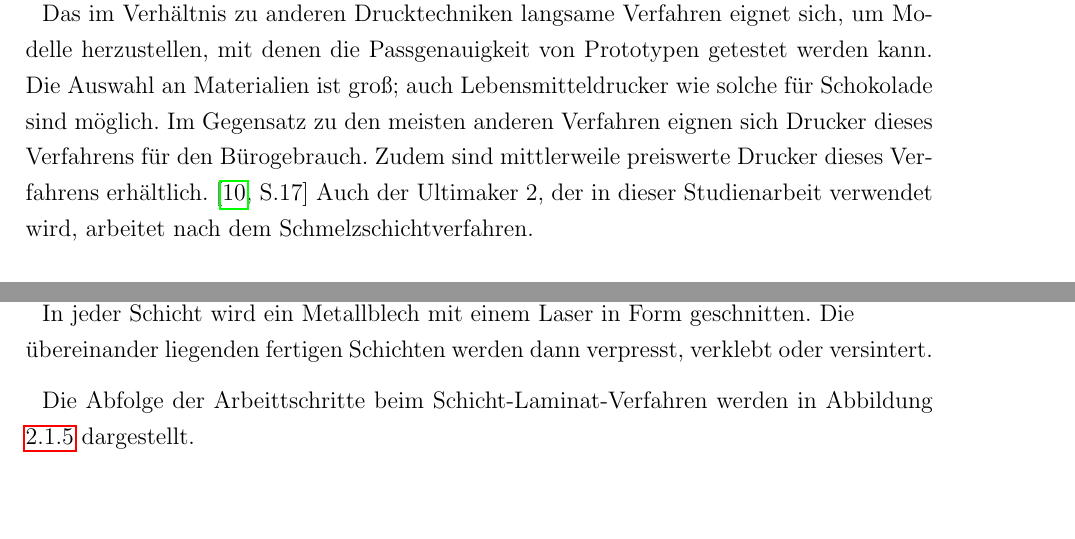
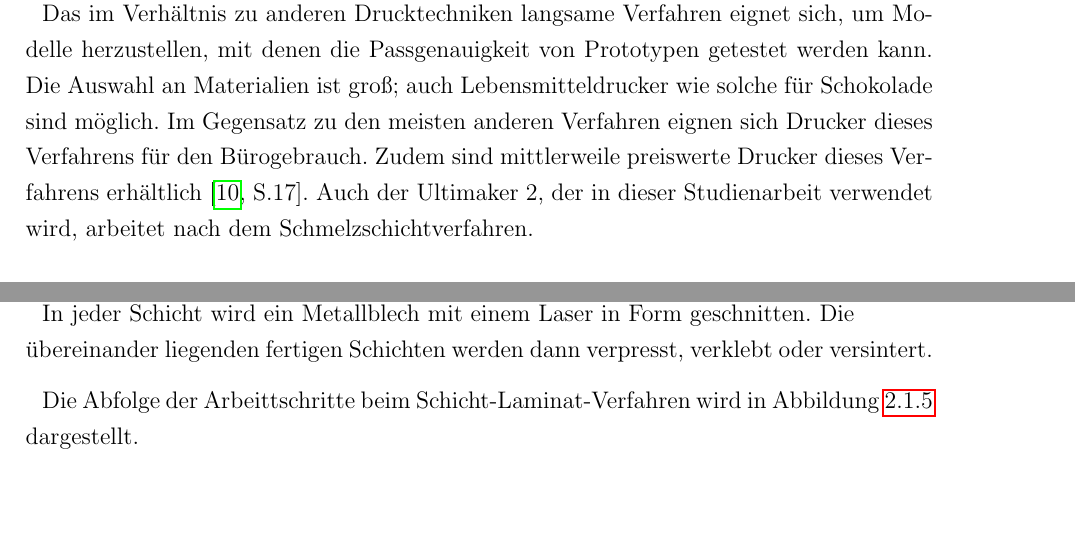
Before and after one commit to js5342/stud3dDHBW, a LaTeX document (studienarbeit.tex, which reads kapitel/sdt/drucktechniken.tex): two parts of pages 9 and 12 of 56, joined at a grey line, cut so that both start at the same text. Compiled offline with pdfLaTeX; the source files are stored in an older character set and shown here as Unicode; a LaTeX package or settings file that is missing is left out.

Commit message:
SdT Review

```diff
--- a/kapitel/sdt/drucktechniken.tex
+++ b/kapitel/sdt/drucktechniken.tex
@@ -12,8 +12,8 @@
 
 
 		Das im Verhältnis zu anderen Drucktechniken langsame Verfahren eignet sich, um Modelle herzustellen, mit denen die Passgenauigkeit von Prototypen getestet werden kann.
-		Die Auswahl an Materialien ist groß; auch Lebensmitteldrucker wie solche für Schokolade sind möglich. Im Gegensatz zu den meisten anderen Verfahren eignen sich Drucker dieses Verfahrens für den Bürogebrauch. Zudem sind mittlerweile preiswerte Drucker dieses Verfahrens erhältlich.
-		\cite[S.17]{hagl2014_3DKompendium}
+		Die Auswahl an Materialien ist groß; auch Lebensmitteldrucker wie solche für Schokolade sind möglich. Im Gegensatz zu den meisten anderen Verfahren eignen sich Drucker dieses Verfahrens für den Bürogebrauch. Zudem sind mittlerweile preiswerte Drucker dieses Verfahrens erhältlich
+		\cite[S.17]{hagl2014_3DKompendium}.
 		Auch der Ultimaker 2, der in dieser Studienarbeit verwendet wird, arbeitet nach dem Schmelzschichtverfahren.
 
 
@@ -81,7 +81,7 @@
 
 		In jeder Schicht wird ein Metallblech mit einem Laser in Form geschnitten. Die \\übereinander liegenden fertigen Schichten werden dann verpresst, verklebt oder versintert.
 
-		Die Abfolge der Arbeittschritte beim Schicht-Laminat-Verfahren werden in Abbildung \ref{fig:sdt:schichtLaminat} dargestellt.
+		Die Abfolge der Arbeittschritte beim Schicht-Laminat-Verfahren wird in Abbildung \ref{fig:sdt:schichtLaminat} dargestellt.
 
 		Das geschichtete Objekt, das bei diesem Verfahren entsteht, hat unterschiedliche Eigenschaften, je nachdem, ob es in oder gegen  Faserrichtung betrachtet wird.\cite[S.33]{hagl2014_3DKompendium}
 
```
